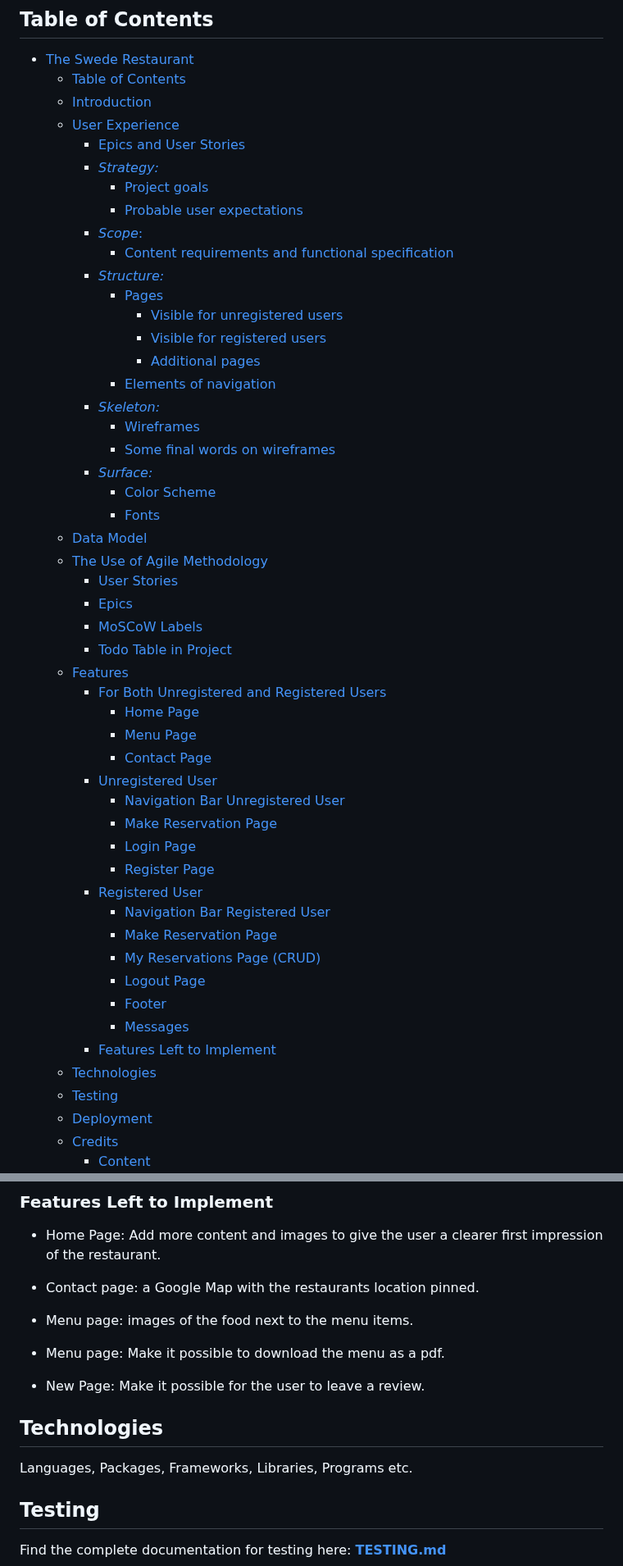
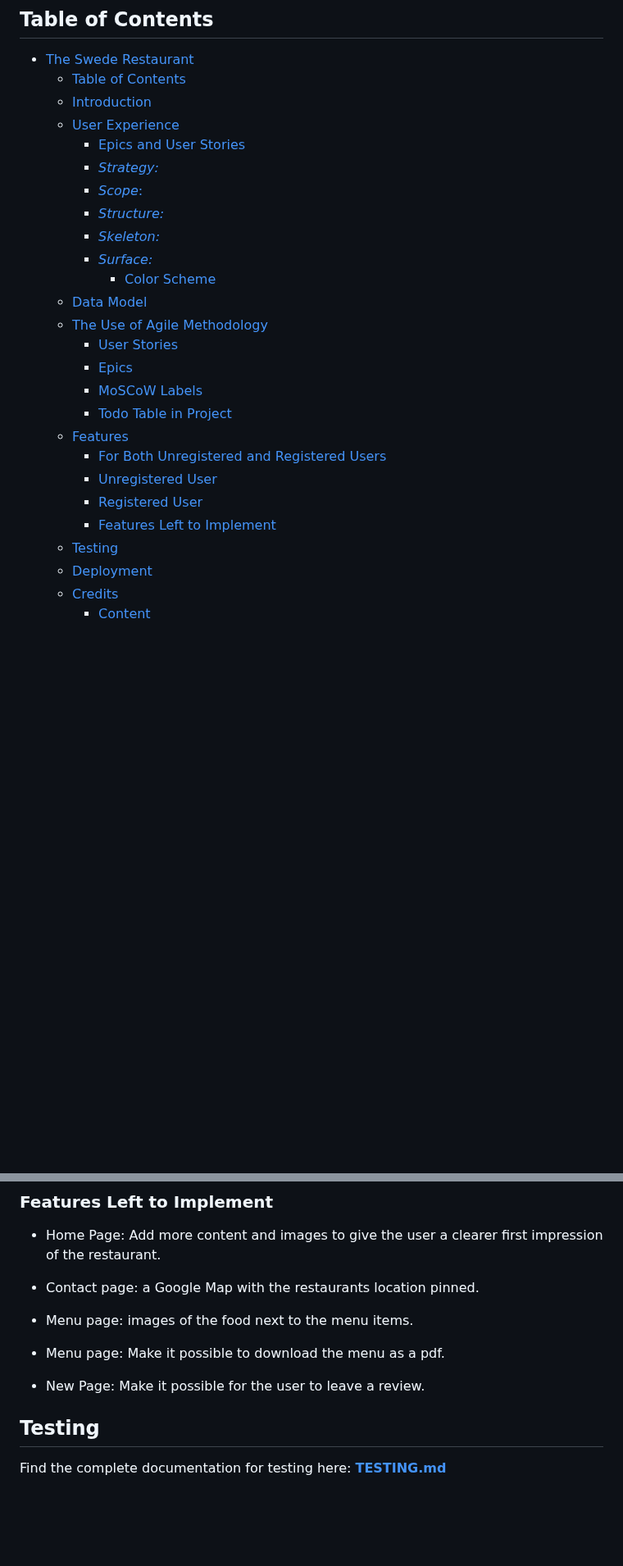
Before and after one commit to gustafsson96/the-swede-restaurant, a Markdown page: README.md, 2 parts joined by grey strips. Shown at 82% size. Rendered like a GitHub page; blank space fills up the shorter version.

Commit message:
Change headings to clean up table of contents in README

```diff
--- a/README.md
+++ b/README.md
@@ -10,22 +10,11 @@
   - [User Experience](#user-experience)
     - [Epics and User Stories](#epics-and-user-stories)
     - [_Strategy:_](#strategy)
-      - [Project goals](#project-goals)
-      - [Probable user expectations](#probable-user-expectations)
     - [_Scope_:](#scope)
-      - [Content requirements and functional specification](#content-requirements-and-functional-specification)
     - [_Structure:_](#structure)
-      - [Pages](#pages)
-        - [Visible for unregistered users](#visible-for-unregistered-users)
-        - [Visible for registered users](#visible-for-registered-users)
-        - [Additional pages](#additional-pages)
-      - [Elements of navigation](#elements-of-navigation)
     - [_Skeleton:_](#skeleton)
-      - [Wireframes](#wireframes)
-      - [Some final words on wireframes](#some-final-words-on-wireframes)
     - [_Surface:_](#surface)
       - [Color Scheme](#color-scheme)
-      - [Fonts](#fonts)
   - [Data Model](#data-model)
   - [The Use of Agile Methodology](#the-use-of-agile-methodology)
       - [User Stories](#user-stories)
@@ -34,23 +23,9 @@
       - [Todo Table in Project](#todo-table-in-project)
   - [Features](#features)
     - [For Both Unregistered and Registered Users](#for-both-unregistered-and-registered-users)
-      - [Home Page](#home-page)
-      - [Menu Page](#menu-page)
-      - [Contact Page](#contact-page)
     - [Unregistered User](#unregistered-user)
-      - [Navigation Bar Unregistered User](#navigation-bar-unregistered-user)
-      - [Make Reservation Page](#make-reservation-page)
-      - [Login Page](#login-page)
-      - [Register Page](#register-page)
     - [Registered User](#registered-user)
-      - [Navigation Bar Registered User](#navigation-bar-registered-user)
-      - [Make Reservation Page](#make-reservation-page-1)
-      - [My Reservations Page (CRUD)](#my-reservations-page-crud)
-      - [Logout Page](#logout-page)
-      - [Footer](#footer)
-      - [Messages](#messages)
     - [Features Left to Implement](#features-left-to-implement)
-  - [Technologies](#technologies)
   - [Testing](#testing)
   - [Deployment](#deployment)
   - [Credits](#credits)
@@ -439,10 +414,6 @@ The messages below are only a few examples, there are more available.
 * Menu page: Make it possible to download the menu as a pdf.
 
 * New Page: Make it possible for the user to leave a review.
-
-## Technologies
-
-Languages, Packages, Frameworks, Libraries, Programs etc.
 
 ## Testing
 
```
Also changed, not shown: other parts of README.md (+25 -25 lines).
